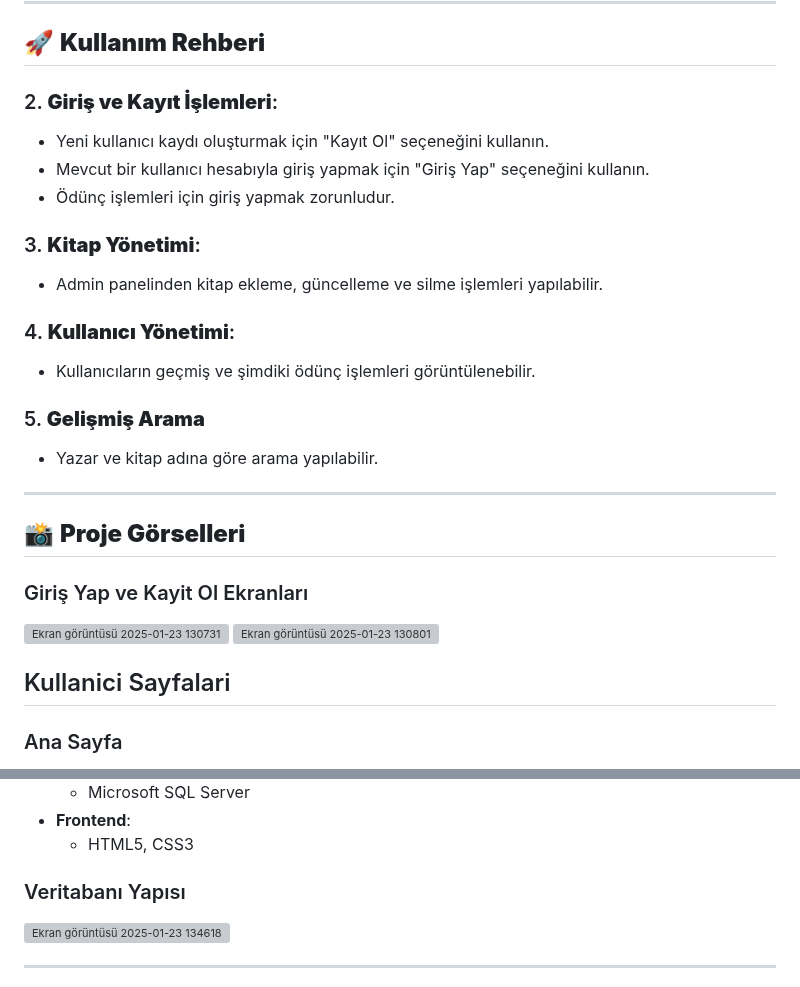
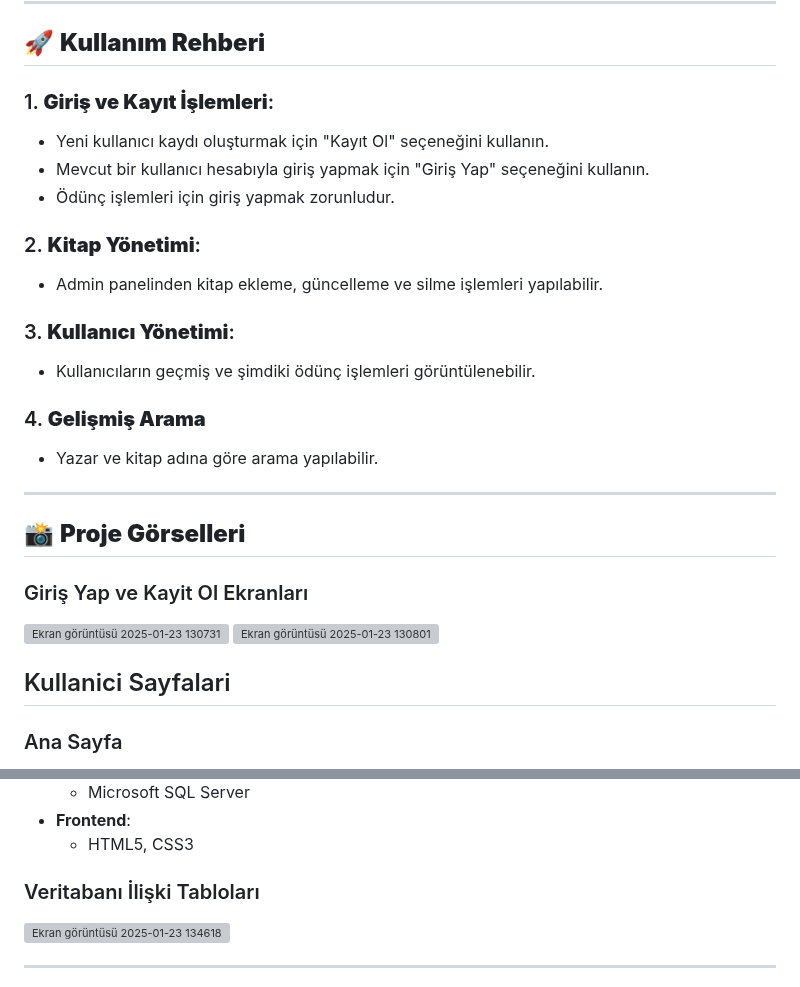
Before and after one commit to irem-kaya/KutuphaneYonetimSistemi, a Markdown page: README.md, 2 parts joined by grey strips. GitHub-like rendering; grey boxes are pictures that could not be loaded.

```diff
--- a/README.md
+++ b/README.md
@@ -38,18 +38,18 @@ YouTube Videosunu Buradan İzleyebilirsiniz -> https://youtu.be/RoVZikdyvto
 ---
 ## 🚀 **Kullanım Rehberi**
 
-### 2. **Giriş ve Kayıt İşlemleri**:
+### 1. **Giriş ve Kayıt İşlemleri**:
 - Yeni kullanıcı kaydı oluşturmak için "Kayıt Ol" seçeneğini kullanın.
 - Mevcut bir kullanıcı hesabıyla giriş yapmak için "Giriş Yap" seçeneğini kullanın.
 - Ödünç işlemleri için giriş yapmak zorunludur.
 
-### 3. **Kitap Yönetimi**:
+### 2. **Kitap Yönetimi**:
 - Admin panelinden kitap ekleme, güncelleme ve silme işlemleri yapılabilir.
 
-### 4. **Kullanıcı Yönetimi**:
+### 3. **Kullanıcı Yönetimi**:
 - Kullanıcıların geçmiş ve şimdiki ödünç işlemleri görüntülenebilir.
 
-### 5. **Gelişmiş Arama**
+### 4. **Gelişmiş Arama**
 - Yazar ve kitap adına göre arama yapılabilir.
 
 ---
@@ -61,7 +61,6 @@ YouTube Videosunu Buradan İzleyebilirsiniz -> https://youtu.be/RoVZikdyvto
 ![Ekran görüntüsü 2025-01-23 130801](https://github.com/user-attachments/assets/0b9037cb-0e26-4226-914d-8124bb761f97)
 
 ## Kullanici Sayfalari
-
 ### Ana Sayfa
 Kullanıcıların sisteme giriş yaptıktan sonra karşılaştığı hoş geldiniz ekranı.
 ![Ekran görüntüsü 2025-01-23 122911](https://github.com/user-attachments/assets/52b27ce4-3d84-4ab9-854d-8bc707889315)
@@ -114,7 +114,7 @@ Sisteme giriş yaptıktan sonra karşılaştığı hoş geldiniz ekranı.
 - **Frontend**:
   - HTML5, CSS3
 
-### Veritabanı Yapısı
+### Veritabanı İlişki Tabloları
 ![Ekran görüntüsü 2025-01-23 134618](https://github.com/user-attachments/assets/fbf043f4-40c4-4502-b790-a61595107936)
 
 ---
```
Also changed, not shown: other parts of README.md (+1 -0 lines).
